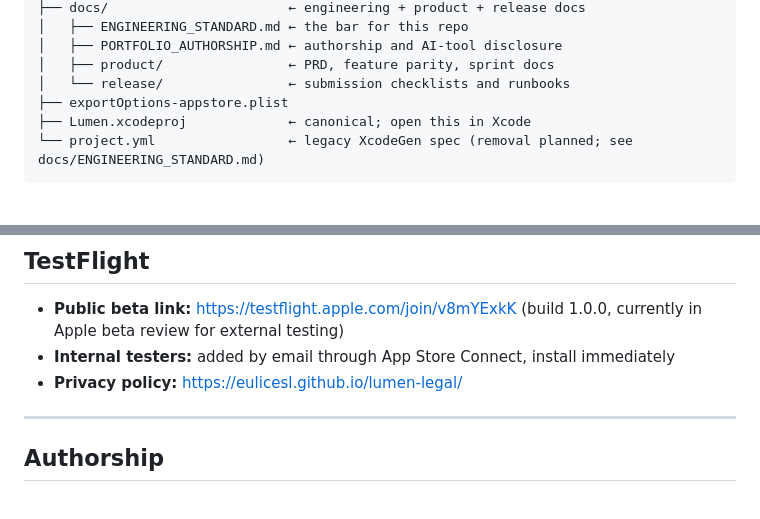
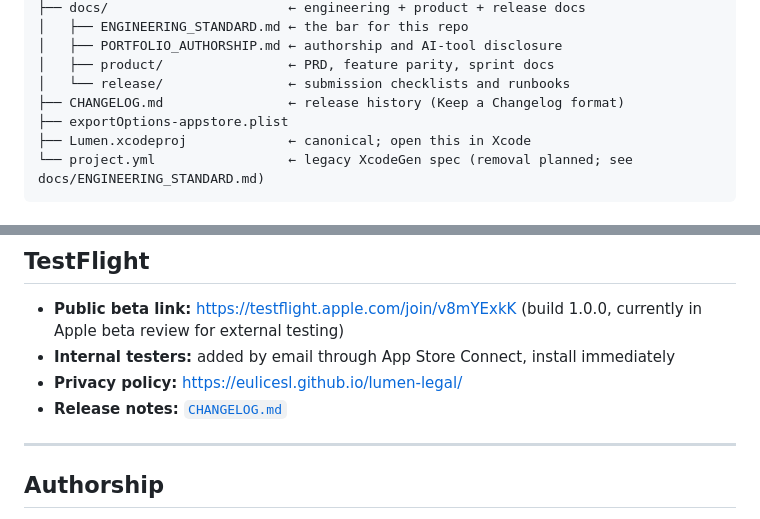
Before and after one commit to eulicesl/lumen, a Markdown page: README.md, 2 parts joined by grey strips. GitHub-like rendering.

Commit message:
docs: add CHANGELOG.md (Keep a Changelog) and link from README
Covers v1.0.0 with Added/Changed/Fixed sections pulled from the
release tag message and git log.

```diff
--- a/README.md
+++ b/README.md
@@ -101,6 +101,7 @@ Lumen's privacy posture is the product. See [`https://eulicesl.github.io/lumen-l
 │   ├── PORTFOLIO_AUTHORSHIP.md ← authorship and AI-tool disclosure
 │   ├── product/                ← PRD, feature parity, sprint docs
 │   └── release/                ← submission checklists and runbooks
+├── CHANGELOG.md                ← release history (Keep a Changelog format)
 ├── exportOptions-appstore.plist
 ├── Lumen.xcodeproj             ← canonical; open this in Xcode
 └── project.yml                 ← legacy XcodeGen spec (removal planned; see docs/ENGINEERING_STANDARD.md)
@@ -172,6 +173,7 @@ See [`TESTFLIGHT_RELEASE_PROCESS.md`](TESTFLIGHT_RELEASE_PROCESS.md) and [`docs/
 - **Public beta link:** https://testflight.apple.com/join/v8mYExkK (build 1.0.0, currently in Apple beta review for external testing)
 - **Internal testers:** added by email through App Store Connect, install immediately
 - **Privacy policy:** https://eulicesl.github.io/lumen-legal/
+- **Release notes:** [`CHANGELOG.md`](CHANGELOG.md)
 
 ---
 
```
Also changed, not shown: CHANGELOG.md (added, +48 -0 lines).
